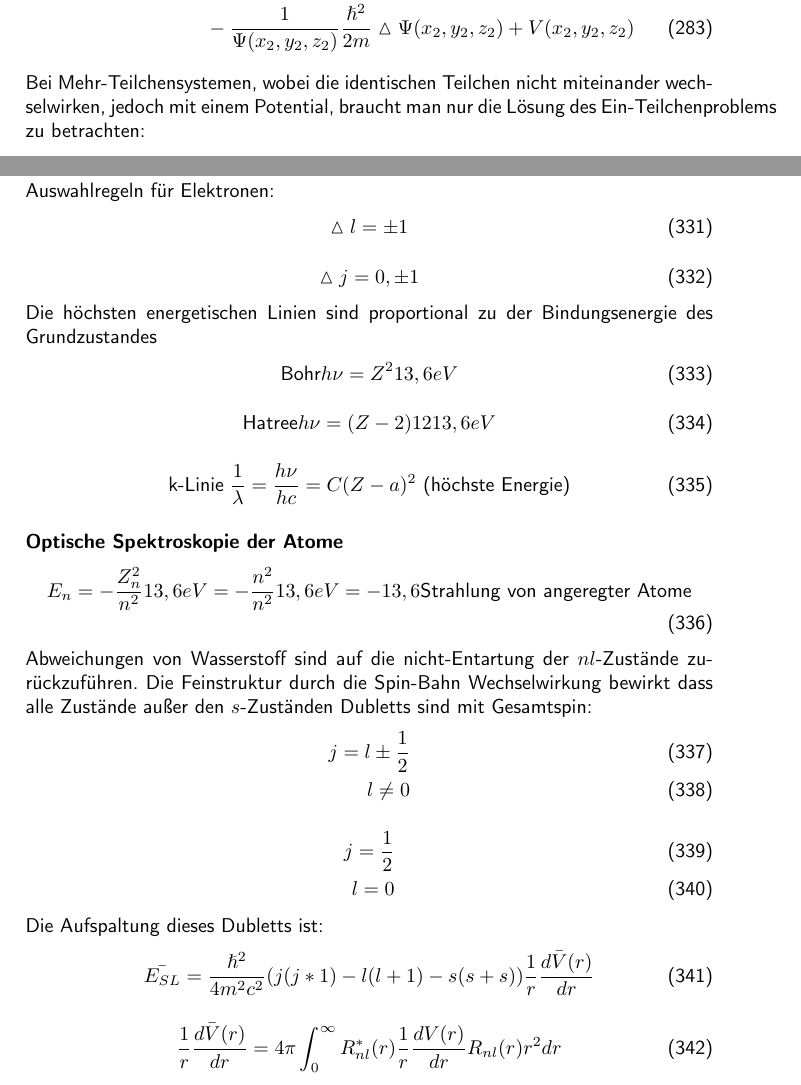
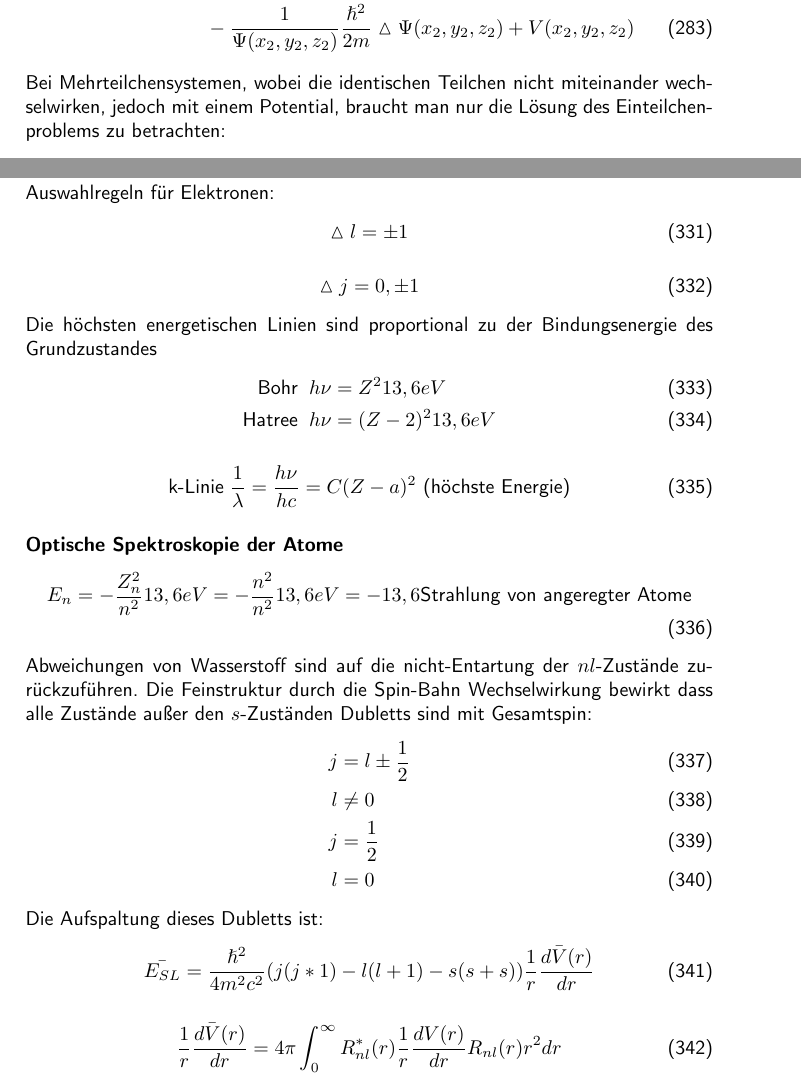
Before and after one commit to NilsRosen/AtomPhysikUniKoelnFormelsammlung, a LaTeX document (Main.tex): two parts of pages 21 and 26 of 26, joined at a grey line, cut so that both start at the same text. Compiled offline with pdfLaTeX.

Commit message:
Some small Fixes + gitignore

```diff
--- a/Main.tex
+++ b/Main.tex
@@ -790,7 +790,7 @@ Beispiel: Die zwei Elektronen in einem Helium-Atom besitzen Wellenfunktionen wel
 \begin{align}
 E_T=E_1+E_2 = &-\frac{1}{\Psi(x_1, y_1, z_1)} \frac{\hslash^2}{2m} \vartriangle \Psi (x_1, y_1, z_1) +V(x_1, y_1, z_1)\\ &- \frac{1}{\Psi(x_2, y_2, z_2)} \frac{\hslash^2}{2m} \vartriangle \Psi (x_2, y_2, z_2) +V(x_2, y_2, z_2)
 \end{align}
-Bei Mehr-Teilchensystemen, wobei die identischen Teilchen nicht miteinander wechselwirken, jedoch mit einem Potential, braucht man nur die Lösung des Ein-Teilchenproblems zu betrachten:
+Bei Mehrteilchensystemen, wobei die identischen Teilchen nicht miteinander wechselwirken, jedoch mit einem Potential, braucht man nur die Lösung des Einteilchenproblems zu betrachten:
 \begin{align}
 E_{\alpha} \Psi_{\alpha} (x, y, z) = -\frac{\hslash^2}{2m} \vartriangle \Psi_{\alpha} (x_1, y_1, z_1) +V(x_1, y_1, z_1) \Psi_{\alpha} (x, y, z) \\
 \alpha: \text{Quantenzahlen}
@@ -985,10 +985,8 @@ Auswahlregeln für Elektronen:
 \end{align}
 Die höchsten energetischen Linien sind proportional zu der Bindungsenergie des Grundzustandes
 \begin{align}
-\text{Bohr} h \nu= Z^2 13,6 eV
-\end{align}
-\begin{align}
-\text{Hatree} h \nu= (Z-2)12 13,6 eV
+\text{Bohr}\;\; &h \nu= Z^2 13,6 eV\\
+\text{Hatree}\;\; &h \nu= (Z-2)^2 13,6 eV
 \end{align}
 \begin{align}
 \text{k-Linie}\; \frac{1}{\lambda}=\frac{h \nu}{hc}= C(Z-a)^2 \text{ (höchste Energie)}
@@ -999,12 +997,10 @@ E_n=-\frac{Z_n^2}{n^2} 13,6 eV= -\frac{n^2}{n^2} 13,6 eV = -13,6 \text{Strahlung
 \end{align}
 Abweichungen von Wasserstoff sind auf die nicht-Entartung der $nl$-Zustände zurückzuführen. Die Feinstruktur durch die Spin-Bahn Wechselwirkung bewirkt dass alle Zustände außer den $s$-Zuständen Dubletts sind mit Gesamtspin:
 \begin{align}
-j=l \pm \frac{1}{2} \\
-l \neq 0
-\end{align}
-\begin{align}
-j= \frac{1}{2} \\
-l=0
+j&=l \pm \frac{1}{2} \\
+l &\neq 0\\
+j&= \frac{1}{2} \\
+l&=0
 \end{align}
 Die Aufspaltung dieses Dubletts ist:
 \begin{align}
```
Also changed, not shown: Main.pdf (added), Main.tex (2 more changed lines), 1 other file.
